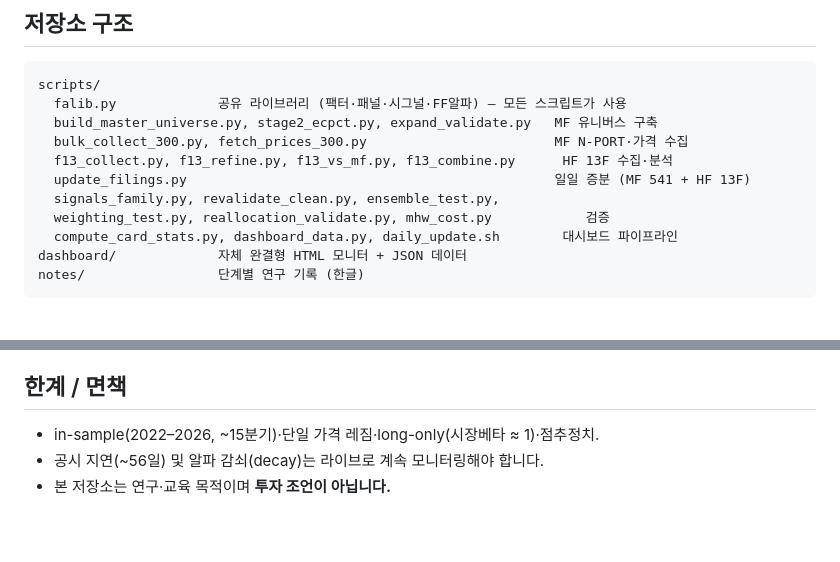
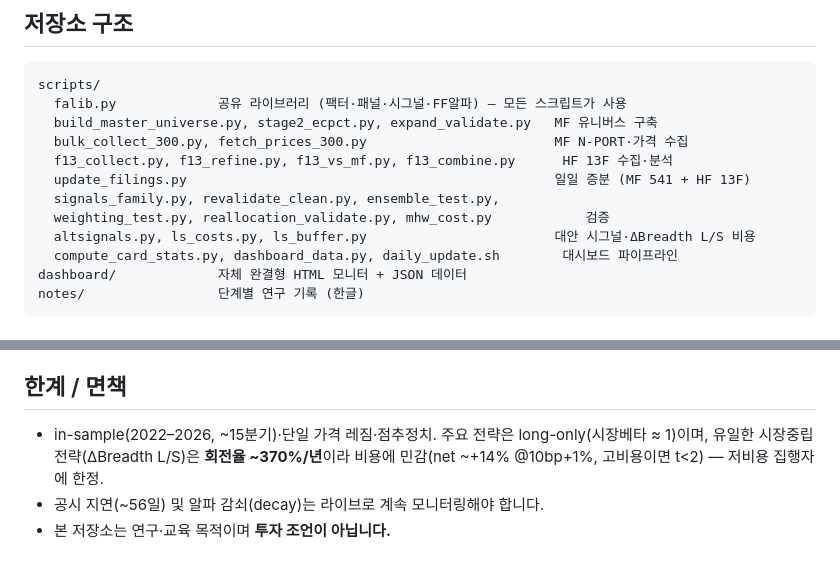
Before and after one commit to mgkim1976-spec/us-funds-alpha, a Markdown page: README.md, 2 parts joined by grey strips. GitHub-like rendering; blank space fills up the shorter version.

```diff
--- a/README.md
+++ b/README.md
@@ -233,6 +244,7 @@ scripts/
   update_filings.py                                               일일 증분 (MF 541 + HF 13F)
   signals_family.py, revalidate_clean.py, ensemble_test.py,
   weighting_test.py, reallocation_validate.py, mhw_cost.py            검증
+  altsignals.py, ls_costs.py, ls_buffer.py                        대안 시그널·ΔBreadth L/S 비용
   compute_card_stats.py, dashboard_data.py, daily_update.sh        대시보드 파이프라인
 dashboard/             자체 완결형 HTML 모니터 + JSON 데이터
 notes/                 단계별 연구 기록 (한글)
@@ -248,7 +260,9 @@ notes/                 단계별 연구 기록 (한글)
 
 ## 한계 / 면책
 
-- in-sample(2022–2026, ~15분기)·단일 가격 레짐·long-only(시장베타 ≈ 1)·점추정치.
+- in-sample(2022–2026, ~15분기)·단일 가격 레짐·점추정치. 주요 전략은 long-only(시장베타 ≈ 1)이며,
+  유일한 시장중립 전략(ΔBreadth L/S)은 **회전율 ~370%/년**이라 비용에 민감(net ~+14% @10bp+1%,
+  고비용이면 t<2) — 저비용 집행자에 한정.
 - 공시 지연(~56일) 및 알파 감쇠(decay)는 라이브로 계속 모니터링해야 합니다.
 - 본 저장소는 연구·교육 목적이며 **투자 조언이 아닙니다.**
 
```
Also changed, not shown: other parts of README.md (+17 -6 lines).
